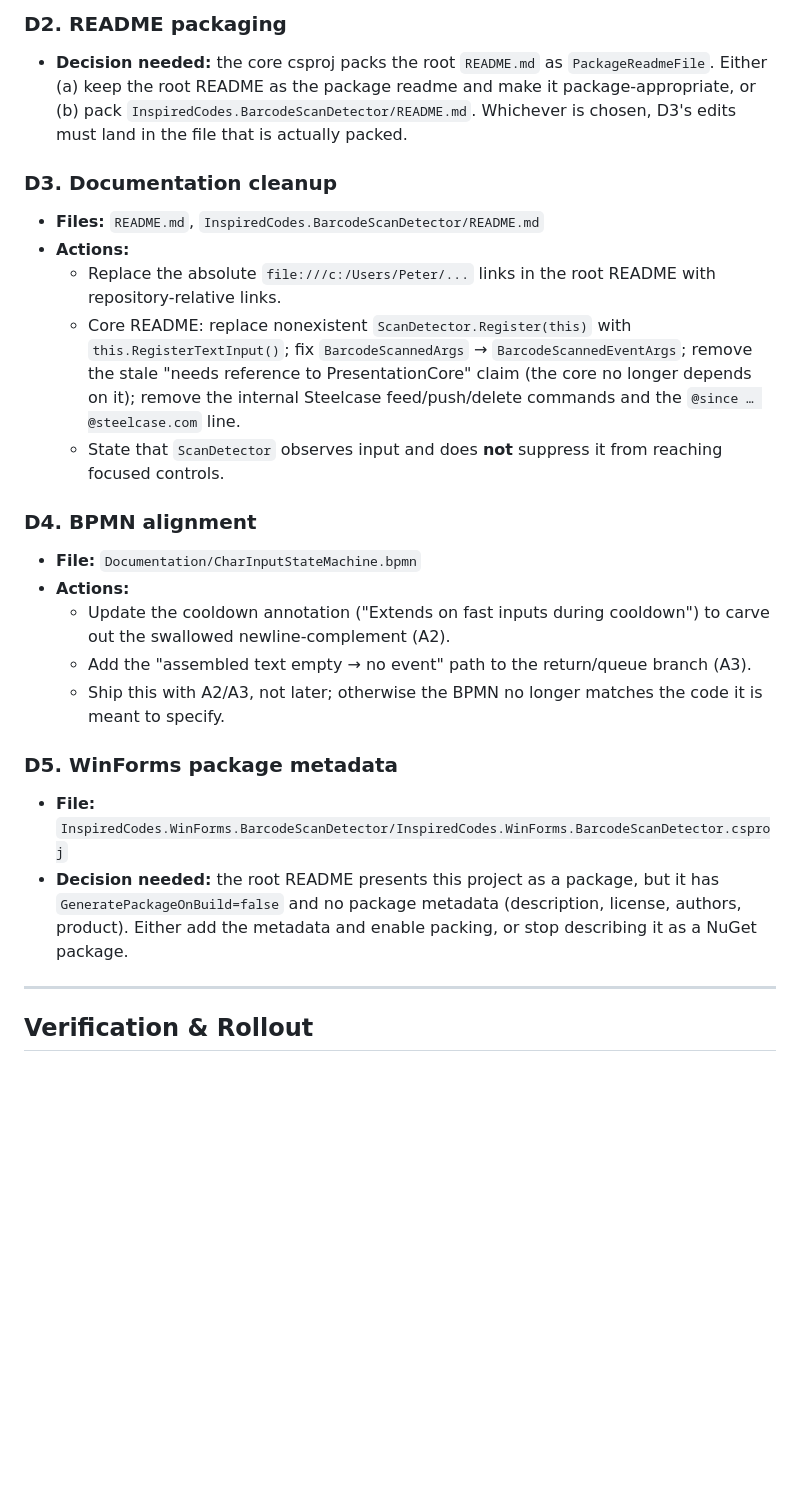
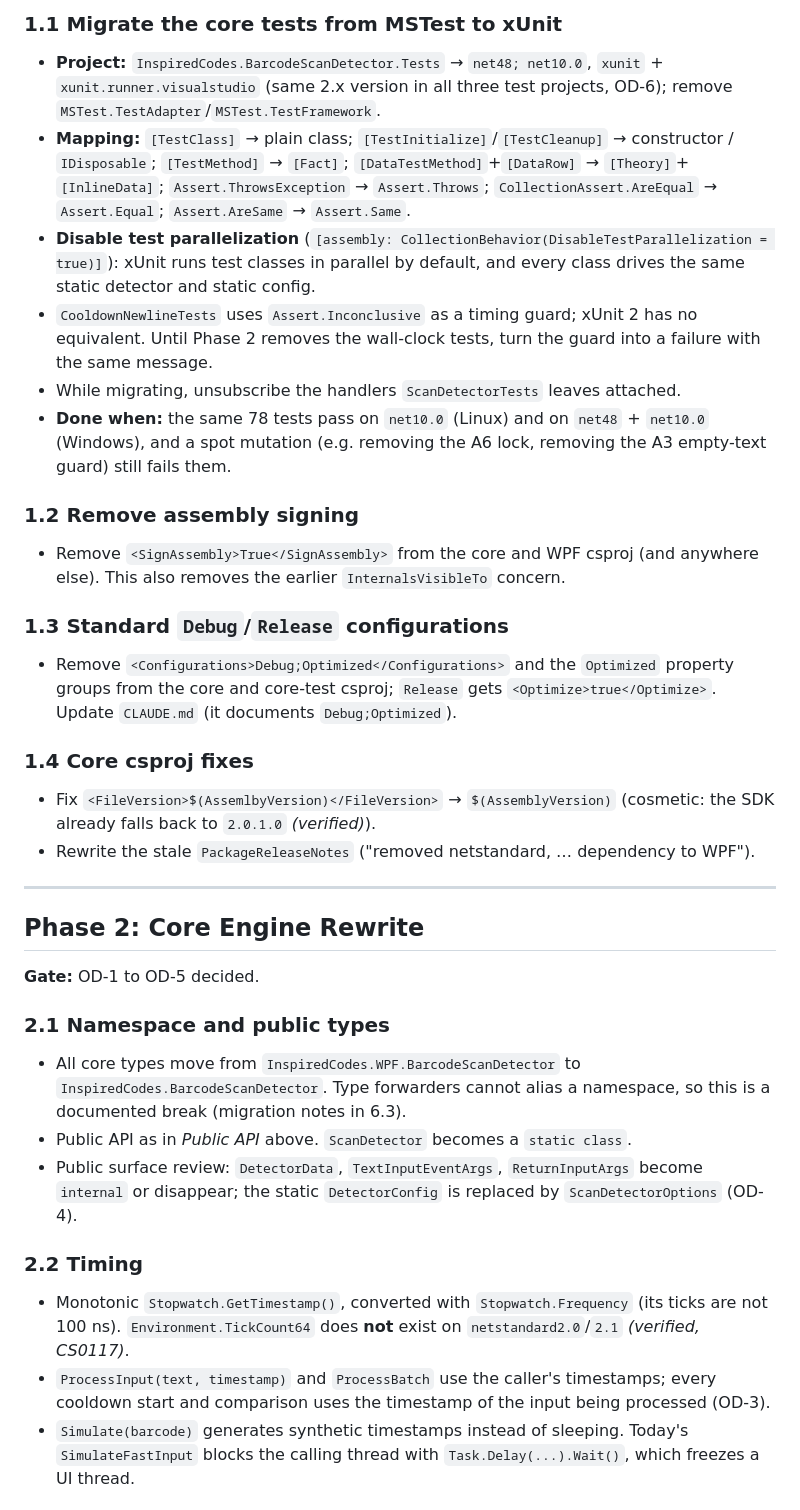
Before and after one commit to inspired-codes/DotNetBarcodeScanDetector, a Markdown page: Documentation/IMPLEMENTATION_PLAN.md, the part around one of its changes. Rendered like a GitHub page; blank space fills up the shorter version.

```diff
--- a/Documentation/IMPLEMENTATION_PLAN.md
+++ b/Documentation/IMPLEMENTATION_PLAN.md
@@ -175,25 +180,35 @@ Ship only as a deliberate major release. Bump `AssemblyVersion`/`FileVersion`/`V
 
-### D2. README packaging
-* **Decision needed:** the core csproj packs the root `README.md` as `PackageReadmeFile`. Either (a) keep the root README as the package readme and make it package-appropriate, or (b) pack `InspiredCodes.BarcodeScanDetector/README.md`. Whichever is chosen, D3's edits must land in the file that is actually packed.
+### 1.1 Migrate the core tests from MSTest to xUnit
+* **Project:** `InspiredCodes.BarcodeScanDetector.Tests` → `net48; net10.0`, `xunit` + `xunit.runner.visualstudio` (same 2.x version in all three test projects, OD-6); remove `MSTest.TestAdapter`/`MSTest.TestFramework`.
+* **Mapping:** `[TestClass]` → plain class; `[TestInitialize]`/`[TestCleanup]` → constructor / `IDisposable`; `[TestMethod]` → `[Fact]`; `[DataTestMethod]`+`[DataRow]` → `[Theory]`+`[InlineData]`; `Assert.ThrowsException` → `Assert.Throws`; `CollectionAssert.AreEqual` → `Assert.Equal`; `Assert.AreSame` → `Assert.Same`.
+* **Disable test parallelization** (`[assembly: CollectionBehavior(DisableTestParallelization = true)]`): xUnit runs test classes in parallel by default, and every class drives the same static detector and static config.
+* `CooldownNewlineTests` uses `Assert.Inconclusive` as a timing guard; xUnit 2 has no equivalent. Until Phase 2 removes the wall-clock tests, turn the guard into a failure with the same message.
+* While migrating, unsubscribe the handlers `ScanDetectorTests` leaves attached.
+* **Done when:** the same 78 tests pass on `net10.0` (Linux) and on `net48` + `net10.0` (Windows), and a spot mutation (e.g. removing the A6 lock, removing the A3 empty-text guard) still fails them.
 
-### D3. Documentation cleanup
-* **Files:** `README.md`, `InspiredCodes.BarcodeScanDetector/README.md`
-* **Actions:**
-  - Replace the absolute `file:///c:/Users/Peter/...` links in the root README with repository-relative links.
-  - Core README: replace nonexistent `ScanDetector.Register(this)` with `this.RegisterTextInput()`; fix `BarcodeScannedArgs` → `BarcodeScannedEventArgs`; remove the stale "needs reference to PresentationCore" claim (the core no longer depends on it); remove the internal Steelcase feed/push/delete commands and the `@since … @steelcase.com` line.
-  - State that `ScanDetector` observes input and does **not** suppress it from reaching focused controls.
+### 1.2 Remove assembly signing
+* Remove `<SignAssembly>True</SignAssembly>` from the core and WPF csproj (and anywhere else). This also removes the earlier `InternalsVisibleTo` concern.
 
-### D4. BPMN alignment
-* **File:** `Documentation/CharInputStateMachine.bpmn`
-* **Actions:**
-  - Update the cooldown annotation ("Extends on fast inputs during cooldown") to carve out the swallowed newline-complement (A2).
-  - Add the "assembled text empty → no event" path to the return/queue branch (A3).
-  - Ship this with A2/A3, not later; otherwise the BPMN no longer matches the code it is meant to specify.
+### 1.3 Standard `Debug`/`Release` configurations
+* Remove `<Configurations>Debug;Optimized</Configurations>` and the `Optimized` property groups from the core and core-test csproj; `Release` gets `<Optimize>true</Optimize>`. Update `CLAUDE.md` (it documents `Debug;Optimized`).
 
-### D5. WinForms package metadata
-* **File:** `InspiredCodes.WinForms.BarcodeScanDetector/InspiredCodes.WinForms.BarcodeScanDetector.csproj`
-* **Decision needed:** the root README presents this project as a package, but it has `GeneratePackageOnBuild=false` and no package metadata (description, license, authors, product). Either add the metadata and enable packing, or stop describing it as a NuGet package.
+### 1.4 Core csproj fixes
+* Fix `<FileVersion>$(AssemlbyVersion)</FileVersion>` → `$(AssemblyVersion)` (cosmetic: the SDK already falls back to `2.0.1.0` *(verified)*).
+* Rewrite the stale `PackageReleaseNotes` ("removed netstandard, … dependency to WPF").
 
 ---
 
-## Verification & Rollout
+## Phase 2: Core Engine Rewrite
+
+**Gate:** OD-1 to OD-5 decided.
+
+### 2.1 Namespace and public types
+* All core types move from `InspiredCodes.WPF.BarcodeScanDetector` to `InspiredCodes.BarcodeScanDetector`. Type forwarders cannot alias a namespace, so this is a documented break (migration notes in 6.3).
+* Public API as in *Public API* above. `ScanDetector` becomes a `static class`.
+* Public surface review: `DetectorData`, `TextInputEventArgs`, `ReturnInputArgs` become `internal` or disappear; the static `DetectorConfig` is replaced by `ScanDetectorOptions` (OD-4).
+
+### 2.2 Timing
+* Monotonic `Stopwatch.GetTimestamp()`, converted with `Stopwatch.Frequency` (its ticks are not 100 ns). `Environment.TickCount64` does **not** exist on `netstandard2.0`/`2.1` *(verified, CS0117)*.
+* `ProcessInput(text, timestamp)` and `ProcessBatch` use the caller's timestamps; every cooldown start and comparison uses the timestamp of the input being processed (OD-3).
+* `Simulate(barcode)` generates synthetic timestamps instead of sleeping. Today's `SimulateFastInput` blocks the calling thread with `Task.Delay(...).Wait()`, which freezes a UI thread.
+
```
Also changed, not shown: other parts of Documentation/IMPLEMENTATION_PLAN.md (+238 -158 lines), CLAUDE.md (+1 -1 lines), Documentation/IMPLEMENTATION_PLAN_MULTIPLATFORM.md (deleted, +0 -154 lines).
